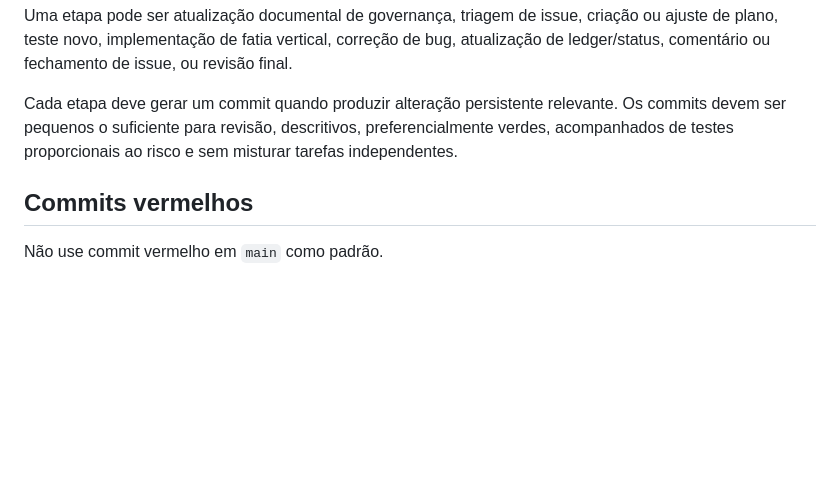
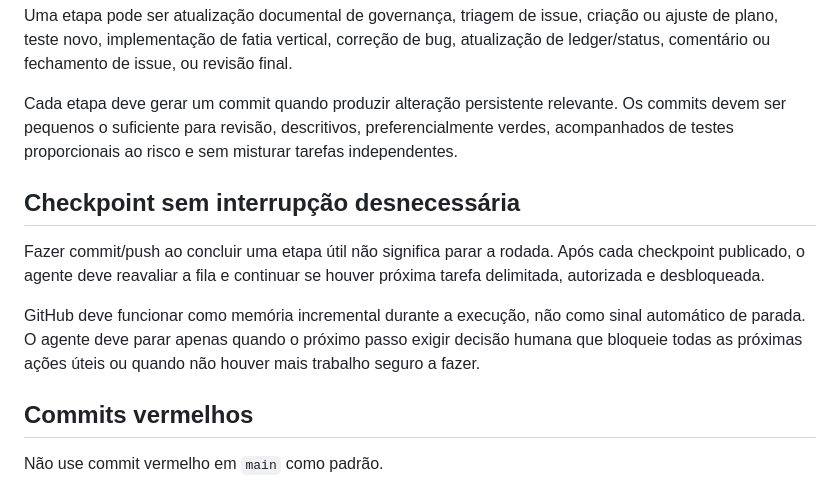
Before and after one commit to faleious-ai/EscribaLocal, a Markdown page: docs/agents/AUTONOMY_AND_GIT.md, the part around the change. Rendered like a GitHub page; blank space fills up the shorter version.

Commit message:
docs(agents): clarify checkpoint continuation

```diff
--- a/docs/agents/AUTONOMY_AND_GIT.md
+++ b/docs/agents/AUTONOMY_AND_GIT.md
@@ -82,6 +82,17 @@ Os commits devem ser pequenos o suficiente para revisão, descritivos,
 preferencialmente verdes, acompanhados de testes proporcionais ao risco e sem
 misturar tarefas independentes.
 
+## Checkpoint sem interrupção desnecessária
+
+Fazer commit/push ao concluir uma etapa útil não significa parar a rodada. Após
+cada checkpoint publicado, o agente deve reavaliar a fila e continuar se houver
+próxima tarefa delimitada, autorizada e desbloqueada.
+
+GitHub deve funcionar como memória incremental durante a execução, não como sinal
+automático de parada. O agente deve parar apenas quando o próximo passo exigir
+decisão humana que bloqueie todas as próximas ações úteis ou quando não houver
+mais trabalho seguro a fazer.
+
 ## Commits vermelhos
 
 Não use commit vermelho em `main` como padrão.
```
